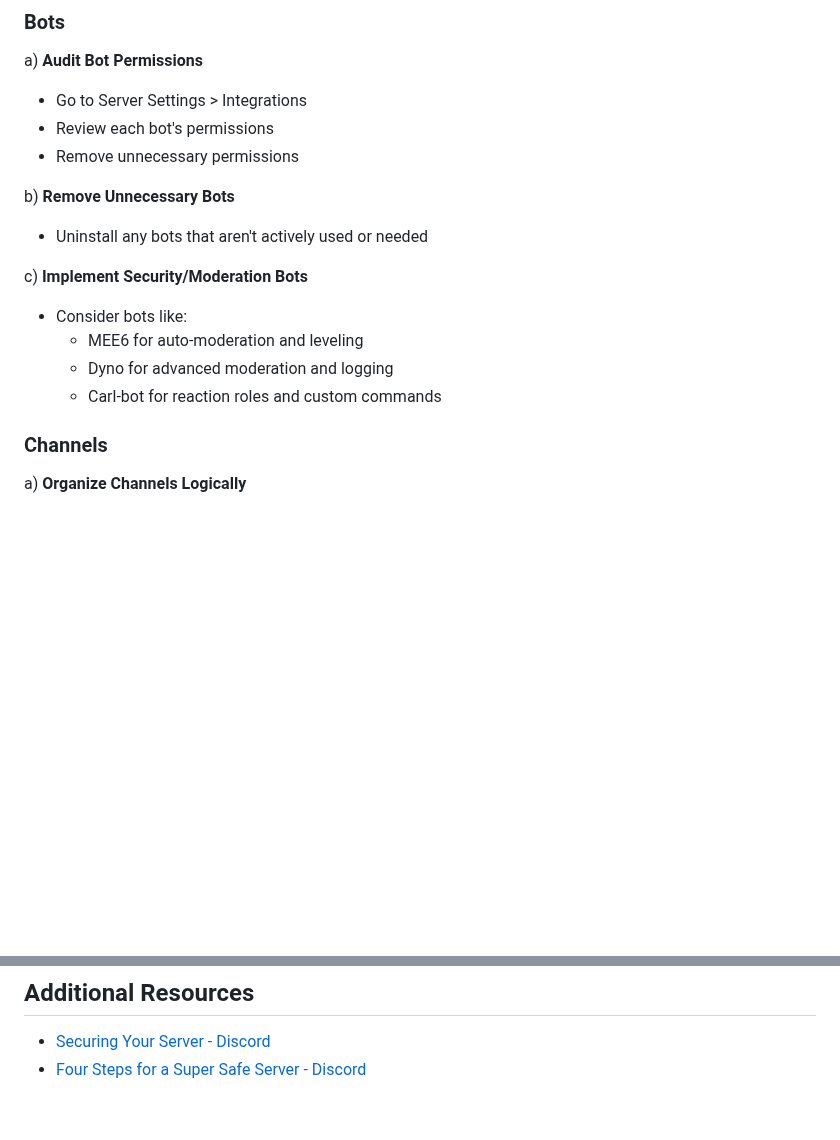
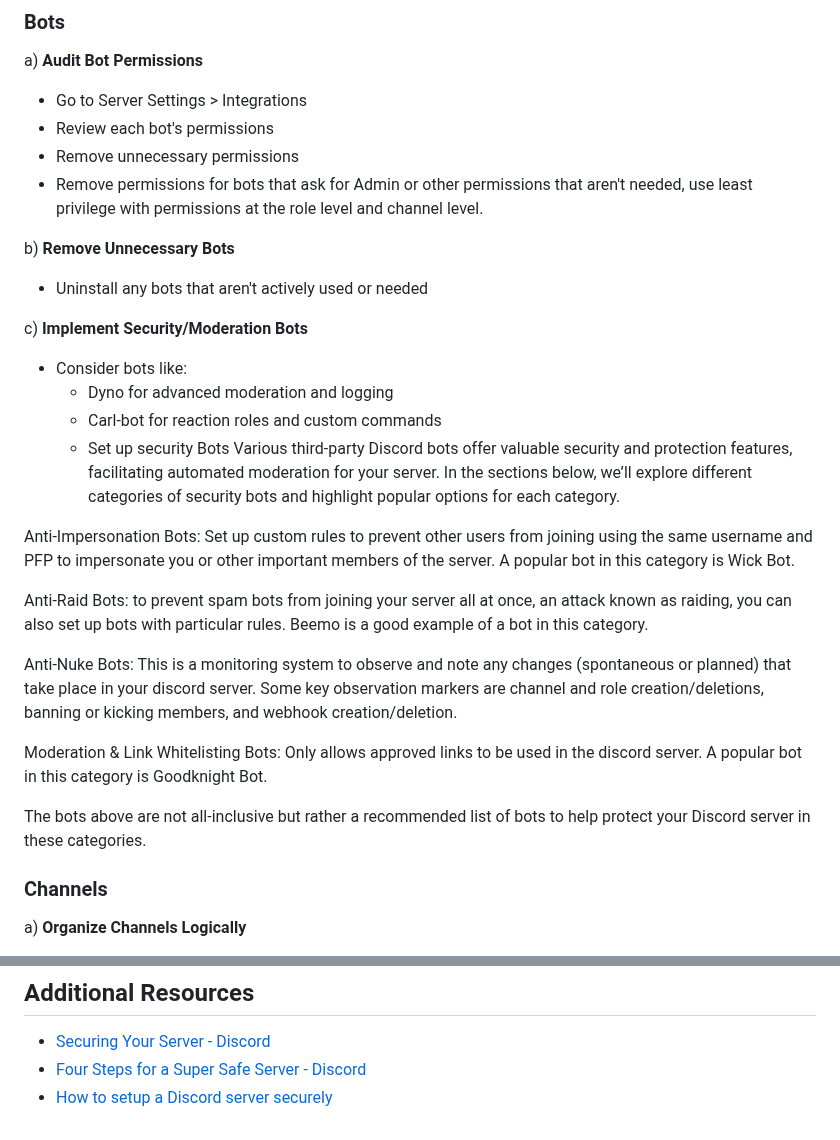
Before and after one commit to security-alliance/frameworks, a Markdown page: src/community-management/discord.md, 2 parts joined by grey strips. GitHub-like rendering; blank space fills up the shorter version.

```diff
--- a/src/community-management/discord.md
+++ b/src/community-management/discord.md
@@ -128,6 +135,7 @@ a) **Audit Bot Permissions**
 - Go to Server Settings > Integrations
 - Review each bot's permissions
 - Remove unnecessary permissions
+- Remove permissions for bots that ask for Admin or other permissions that aren't needed, use least privilege with permissions at the role level and channel level.
 
 b) **Remove Unnecessary Bots**
 
@@ -136,9 +144,20 @@ b) **Remove Unnecessary Bots**
 c) **Implement Security/Moderation Bots**
 
 - Consider bots like:
-  - MEE6 for auto-moderation and leveling
   - Dyno for advanced moderation and logging
   - Carl-bot for reaction roles and custom commands
+  - Set up security Bots
+Various third-party Discord bots offer valuable security and protection features, facilitating automated moderation for your server. In the sections below, we’ll explore different categories of security bots and highlight popular options for each category.
+
+Anti-Impersonation Bots: Set up custom rules to prevent other users from joining using the same username and PFP to impersonate you or other important members of the server. A popular bot in this category is Wick Bot.
+
+Anti-Raid Bots: to prevent spam bots from joining your server all at once, an attack known as raiding, you can also set up bots with particular rules. Beemo is a good example of a bot in this category.
+
+Anti-Nuke Bots: This is a monitoring system to observe and note any changes (spontaneous or planned) that take place in your discord server. Some key observation markers are channel and role creation/deletions, banning or kicking members, and webhook creation/deletion.
+
+Moderation & Link Whitelisting Bots: Only allows approved links to be used in the discord server. A popular bot in this category is Goodknight Bot.
+
+The bots above are not all-inclusive but rather a recommended list of bots to help protect your Discord server in these categories.
 
 ### Channels
 
@@ -300,3 +320,4 @@ h) **Enable Safe Direct Messaging for All Users**
 
 - [Securing Your Server - Discord](https://discord.com/community/securing-your-server)
 - [Four Steps for a Super Safe Server - Discord](https://discord.com/safety/360043653152-four-steps-to-a-super-safe-server)
+- [How to setup a Discord server securely](https://www.ledger.com/academy/basic-basics/launch-a-crypto-project-securely/how-to-set-up-a-crypto-project-discord-server-securely)
```
Also changed, not shown: other parts of src/community-management/discord.md (+17 -9 lines).
